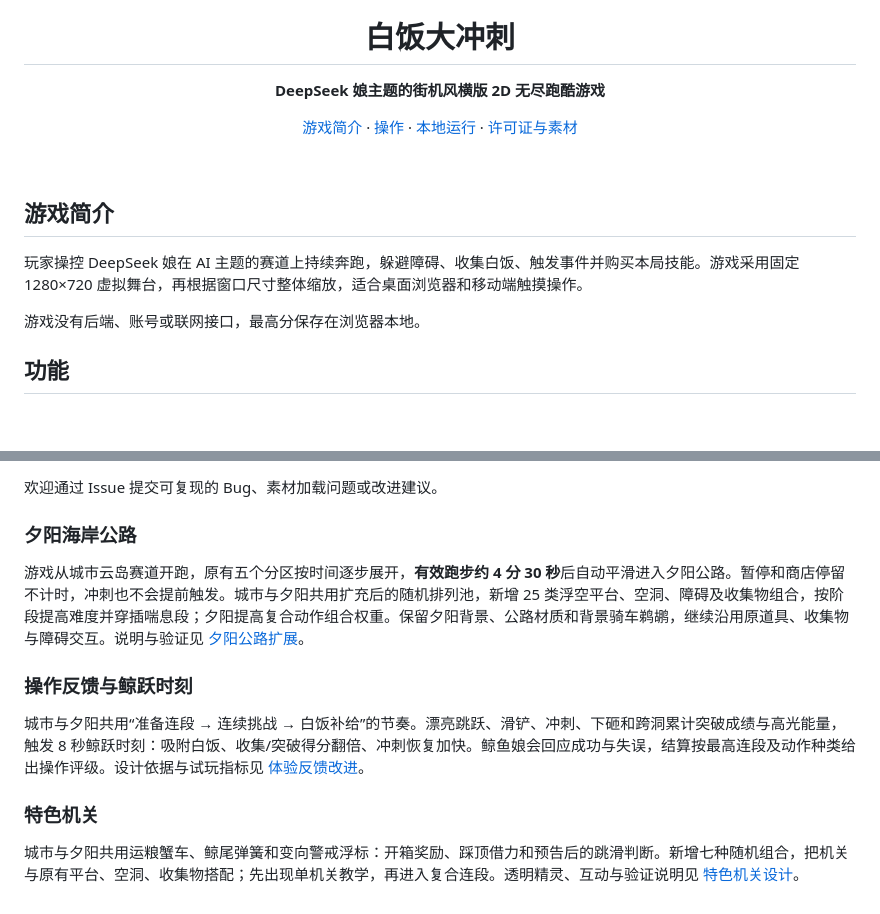
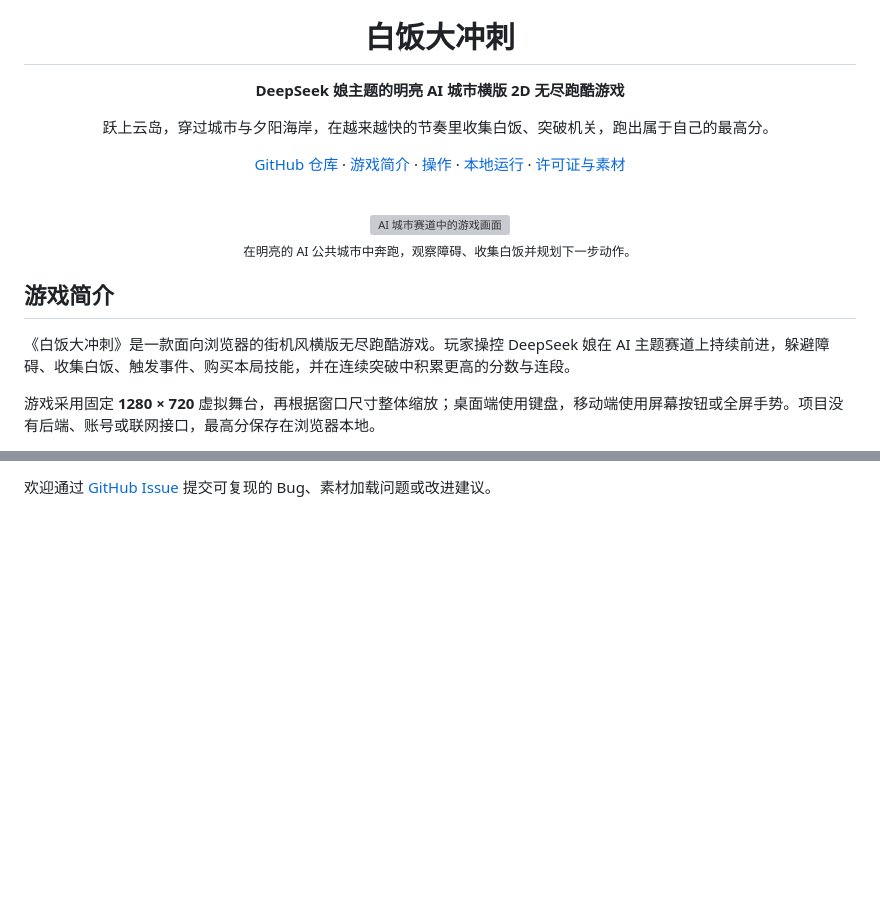
Before and after one commit to EDMOK/fishrunning, a Markdown page: README.md, 2 parts joined by grey strips. Rendered like a GitHub page; blank space fills up the shorter version; grey boxes are pictures that could not be loaded.

```diff
--- a/README.md
+++ b/README.md
@@ -3,8 +3,12 @@
 
   # 白饭大冲刺
 
-  **DeepSeek 娘主题的街机风横版 2D 无尽跑酷游戏**
+  **DeepSeek 娘主题的明亮 AI 城市横版 2D 无尽跑酷游戏**
 
+  跃上云岛，穿过城市与夕阳海岸，在越来越快的节奏里收集白饭、突破机关，跑出属于自己的最高分。
+
+  <a href="https://github.com/EDMOK/fishrunning">GitHub 仓库</a>
+  ·
   <a href="#游戏简介">游戏简介</a>
   ·
   <a href="#操作">操作</a>
@@ -16,12 +20,16 @@
 
 <br />
 
+<div align="center">
+  <img src="docs/city-expanded-gameplay.png" alt="AI 城市赛道中的游戏画面" width="900" />
+  <br />
+  <sub>在明亮的 AI 公共城市中奔跑，观察障碍、收集白饭并规划下一步动作。</sub>
+</div>
+
 ## 游戏简介
 
-玩家操控 DeepSeek 娘在 AI 主题的赛道上持续奔跑，躲避障碍、收集白饭、触发事件并购买本局技能。游戏采用固定 1280×720 虚拟舞台，再根据窗口尺寸整体缩放，适合桌面浏览器和移动端触摸操作。
+《白饭大冲刺》是一款面向浏览器的街机风横版无尽跑酷游戏。玩家操控 DeepSeek 娘在 AI 主题赛道上持续前进，躲避障碍、收集白饭、触发事件、购买本局技能，并在连续突破中积累更高的分数与连段。
 
-游戏没有后端、账号或联网接口，最高分保存在浏览器本地。
-
-## 功能
+游戏采用固定 **1280 × 720** 虚拟舞台，再根据窗口尺寸整体缩放；桌面端使用键盘，移动端使用屏幕按钮或全屏手势。项目没有后端、账号或联网接口，最高分保存在浏览器本地。
 
 <div align="center">
@@ -150,14 +249,2 @@ python tools/verify_balance.py
 
-欢迎通过 Issue 提交可复现的 Bug、素材加载问题或改进建议。
-
-### 夕阳海岸公路
-
-游戏从城市云岛赛道开跑，原有五个分区按时间逐步展开，**有效跑步约 4 分 30 秒**后自动平滑进入夕阳公路。暂停和商店停留不计时，冲刺也不会提前触发。城市与夕阳共用扩充后的随机排列池，新增 25 类浮空平台、空洞、障碍及收集物组合，按阶段提高难度并穿插喘息段；夕阳提高复合动作组合权重。保留夕阳背景、公路材质和背景骑车鹈鹕，继续沿用原道具、收集物与障碍交互。说明与验证见 [夕阳公路扩展](docs/coast-expansion.md)。
-
-### 操作反馈与鲸跃时刻
-
-城市与夕阳共用“准备连段 → 连续挑战 → 白饭补给”的节奏。漂亮跳跃、滑铲、冲刺、下砸和跨洞累计突破成绩与高光能量，触发 8 秒鲸跃时刻：吸附白饭、收集/突破得分翻倍、冲刺恢复加快。鲸鱼娘会回应成功与失误，结算按最高连段及动作种类给出操作评级。设计依据与试玩指标见 [体验反馈改进](docs/plans/2026-10-01-player-feedback.md)。
-
-### 特色机关
-
-城市与夕阳共用运粮蟹车、鲸尾弹簧和变向警戒浮标：开箱奖励、踩顶借力和预告后的跳滑判断。新增七种随机组合，把机关与原有平台、空洞、收集物搭配；先出现单机关教学，再进入复合连段。透明精灵、互动与验证说明见 [特色机关设计](docs/plans/2026-10-01-special-obstacles.md)。
+欢迎通过 [GitHub Issue](https://github.com/EDMOK/fishrunning/issues) 提交可复现的 Bug、素材加载问题或改进建议。
```
Also changed, not shown: other parts of README.md (+120 -29 lines).
